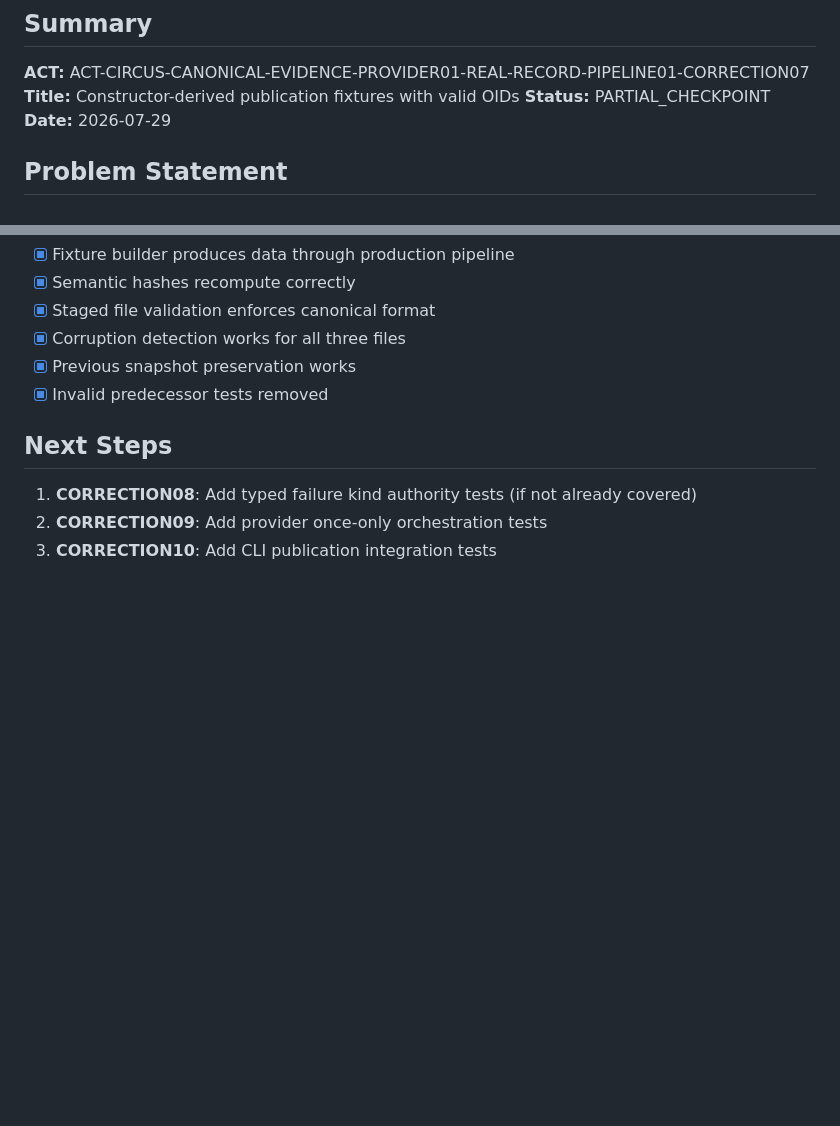
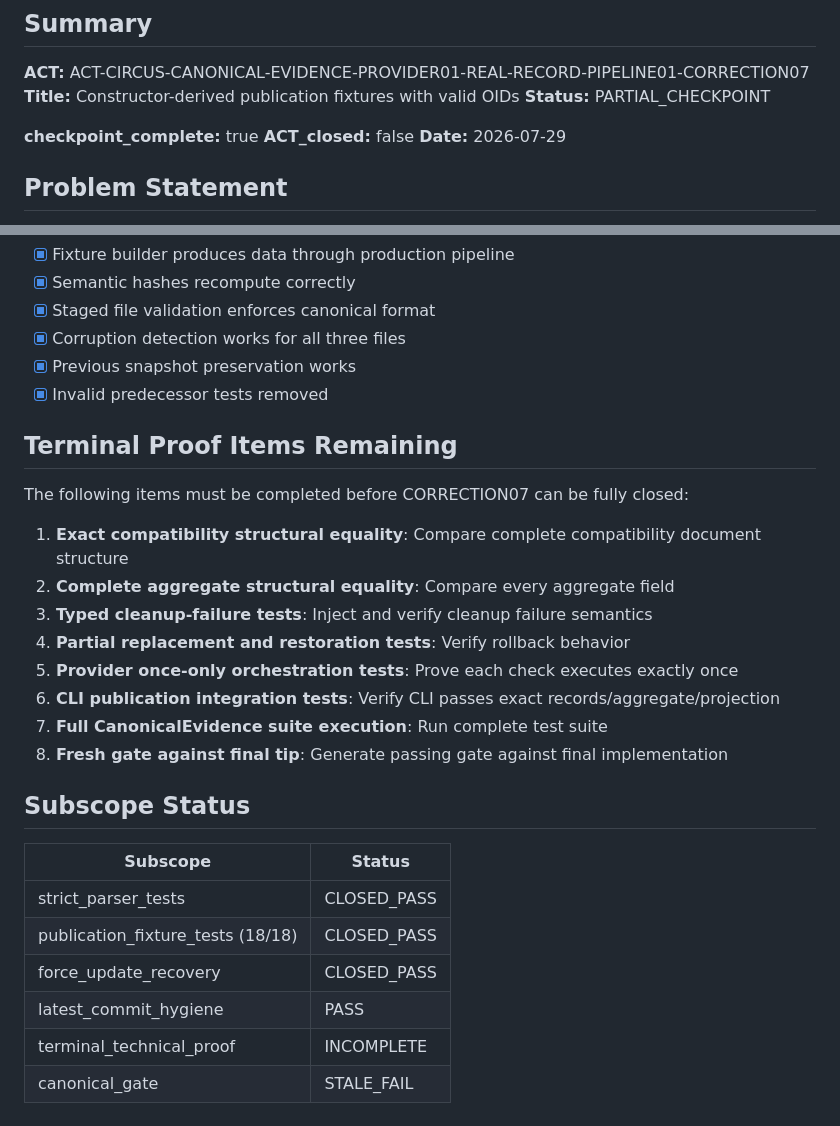
Before and after one commit to s1onique/thecircus, a Markdown page: docs/close-reports/closure-ACT-CIRCUS-CANONICAL-EVIDENCE-PROVIDER01-REAL-RECORD-PIPELINE01-CORRECTION07.md, 2 parts joined by grey strips. GitHub-like rendering; blank space fills up the shorter version.

Commit message:
docs: Update CORRECTION07 status to accurately reflect PARTIAL_CHECKPOINT
ACT-CIRCUS-CANONICAL-EVIDENCE-PROVIDER01-REAL-RECORD-PIPELINE01-CORRECTION07

- checkpoint_complete: true
- ACT_closed: false
- Add terminal proof items remaining
- Add subscope status table

```diff
--- a/docs/close-reports/closure-ACT-CIRCUS-CANONICAL-EVIDENCE-PROVIDER01-REAL-RECORD-PIPELINE01-CORRECTION07.md
+++ b/docs/close-reports/closure-ACT-CIRCUS-CANONICAL-EVIDENCE-PROVIDER01-REAL-RECORD-PIPELINE01-CORRECTION07.md
@@ -5,6 +5,9 @@
 **ACT:** ACT-CIRCUS-CANONICAL-EVIDENCE-PROVIDER01-REAL-RECORD-PIPELINE01-CORRECTION07
 **Title:** Constructor-derived publication fixtures with valid OIDs
 **Status:** PARTIAL_CHECKPOINT
+
+**checkpoint_complete:** true
+**ACT_closed:** false
 **Date:** 2026-07-29
 
 ## Problem Statement
@@ -126,8 +129,26 @@ SHA-256: 4c7a8b2d9e3f1a6c5b8d2e4f7a9c1b3d5e7f8a2b4c6d8e0f2a4b6c8d0e2f4a6b8c0d
 - [x] Previous snapshot preservation works
 - [x] Invalid predecessor tests removed
 
-## Next Steps
+## Terminal Proof Items Remaining
 
-1. **CORRECTION08**: Add typed failure kind authority tests (if not already covered)
-2. **CORRECTION09**: Add provider once-only orchestration tests
-3. **CORRECTION10**: Add CLI publication integration tests
+The following items must be completed before CORRECTION07 can be fully closed:
+
+1. **Exact compatibility structural equality**: Compare complete compatibility document structure
+2. **Complete aggregate structural equality**: Compare every aggregate field
+3. **Typed cleanup-failure tests**: Inject and verify cleanup failure semantics
+4. **Partial replacement and restoration tests**: Verify rollback behavior
+5. **Provider once-only orchestration tests**: Prove each check executes exactly once
+6. **CLI publication integration tests**: Verify CLI passes exact records/aggregate/projection
+7. **Full CanonicalEvidence suite execution**: Run complete test suite
+8. **Fresh gate against final tip**: Generate passing gate against final implementation
+
+## Subscope Status
+
+| Subscope | Status |
+|----------|--------|
+| strict_parser_tests | CLOSED_PASS |
+| publication_fixture_tests (18/18) | CLOSED_PASS |
+| force_update_recovery | CLOSED_PASS |
+| latest_commit_hygiene | PASS |
+| terminal_technical_proof | INCOMPLETE |
+| canonical_gate | STALE_FAIL |
```
